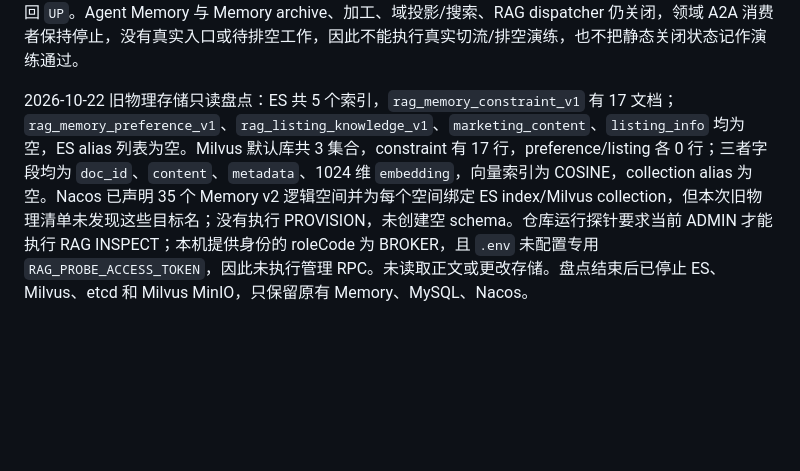
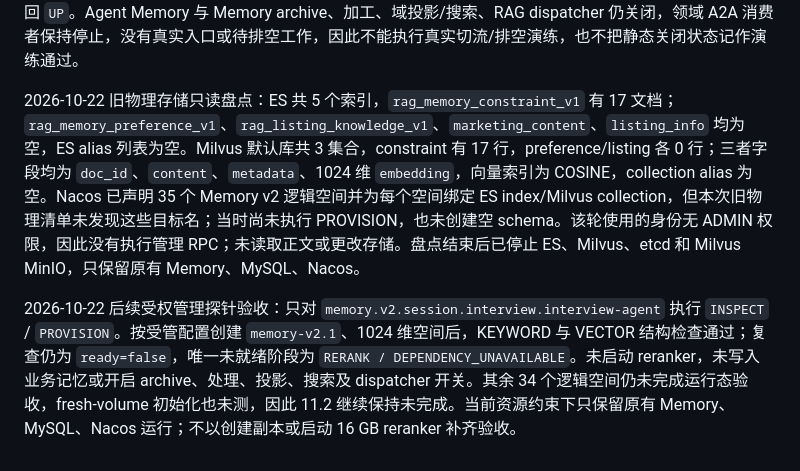
Before and after one commit to crj-tik/BkAnentProject, a Markdown page: docs/memory-v2-operations.md, the part around the change. Rendered like a GitHub page; blank space fills up the shorter version.

Commit message:
更正受管空间部署验收记录

```diff
--- a/docs/memory-v2-operations.md
+++ b/docs/memory-v2-operations.md
@@ -55,4 +55,6 @@ Provision、索引投影和读取是独立开关。新空间准备不等于开
 
 本机 2026-10-22 回滚预检只读观察到 `bk-anent-dev` 的运行容器为 Memory、Nacos、MySQL；Memory archive、偏好处理、域投影和域搜索均为关闭，经验开关未设置且按默认关闭，Supervisor 与领域 A2A 服务未运行。`agent_memory_delivery`、`memory_processing_job` 和经验事件收件表均为空；RAG outbox 117 项全部为 `APPLIED`。后续最小联机复核按 Compose 默认设置重建共享服务镜像（23 个模块打包成功），但只启动 `agent-service`，复用 Memory、MySQL、Nacos，另启动其依赖 Redis 与 RocketMQ NameServer；将 `agent-service.yaml` 单独发布到本机 Nacos 并读回校验，替换后的 Agent readiness 返回 `UP`。Agent Memory 与 Memory archive、加工、域投影/搜索、RAG dispatcher 仍关闭，领域 A2A 消费者保持停止，没有真实入口或待排空工作，因此不能执行真实切流/排空演练，也不把静态关闭状态记作演练通过。
 
-2026-10-22 旧物理存储只读盘点：ES 共 5 个索引，`rag_memory_constraint_v1` 有 17 文档；`rag_memory_preference_v1`、`rag_listing_knowledge_v1`、`marketing_content`、`listing_info` 均为空，ES alias 列表为空。Milvus 默认库共 3 集合，constraint 有 17 行，preference/listing 各 0 行；三者字段均为 `doc_id`、`content`、`metadata`、1024 维 `embedding`，向量索引为 COSINE，collection alias 为空。Nacos 已声明 35 个 Memory v2 逻辑空间并为每个空间绑定 ES index/Milvus collection，但本次旧物理清单未发现这些目标名；没有执行 PROVISION，未创建空 schema。仓库运行探针要求当前 ADMIN 才能执行 RAG INSPECT；本机提供身份的 roleCode 为 BROKER，且 `.env` 未配置专用 `RAG_PROBE_ACCESS_TOKEN`，因此未执行管理 RPC。未读取正文或更改存储。盘点结束后已停止 ES、Milvus、etcd 和 Milvus MinIO，只保留原有 Memory、MySQL、Nacos。
+2026-10-22 旧物理存储只读盘点：ES 共 5 个索引，`rag_memory_constraint_v1` 有 17 文档；`rag_memory_preference_v1`、`rag_listing_knowledge_v1`、`marketing_content`、`listing_info` 均为空，ES alias 列表为空。Milvus 默认库共 3 集合，constraint 有 17 行，preference/listing 各 0 行；三者字段均为 `doc_id`、`content`、`metadata`、1024 维 `embedding`，向量索引为 COSINE，collection alias 为空。Nacos 已声明 35 个 Memory v2 逻辑空间并为每个空间绑定 ES index/Milvus collection，但本次旧物理清单未发现这些目标名；当时尚未执行 PROVISION，也未创建空 schema。该轮使用的身份无 ADMIN 权限，因此没有执行管理 RPC；未读取正文或更改存储。盘点结束后已停止 ES、Milvus、etcd 和 Milvus MinIO，只保留原有 Memory、MySQL、Nacos。
+
+2026-10-22 后续受权管理探针验收：只对 `memory.v2.session.interview.interview-agent` 执行 `INSPECT` / `PROVISION`。按受管配置创建 `memory-v2.1`、1024 维空间后，KEYWORD 与 VECTOR 结构检查通过；复查仍为 `ready=false`，唯一未就绪阶段为 `RERANK / DEPENDENCY_UNAVAILABLE`。未启动 reranker，未写入业务记忆或开启 archive、处理、投影、搜索及 dispatcher 开关。其余 34 个逻辑空间仍未完成运行态验收，fresh-volume 初始化也未测，因此 11.2 继续保持未完成。当前资源约束下只保留原有 Memory、MySQL、Nacos 运行；不以创建副本或启动 16 GB reranker 补齐验收。
```
Also changed, not shown: 1 other file.
